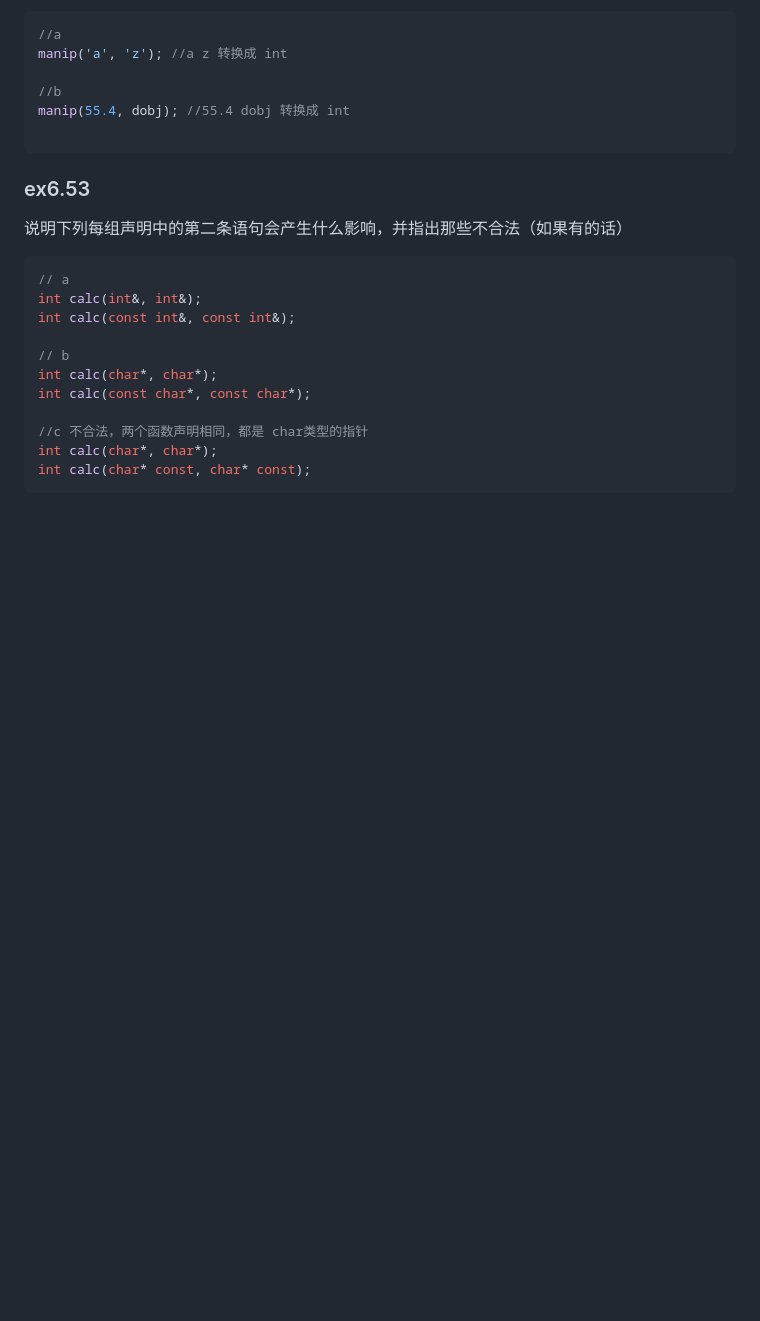
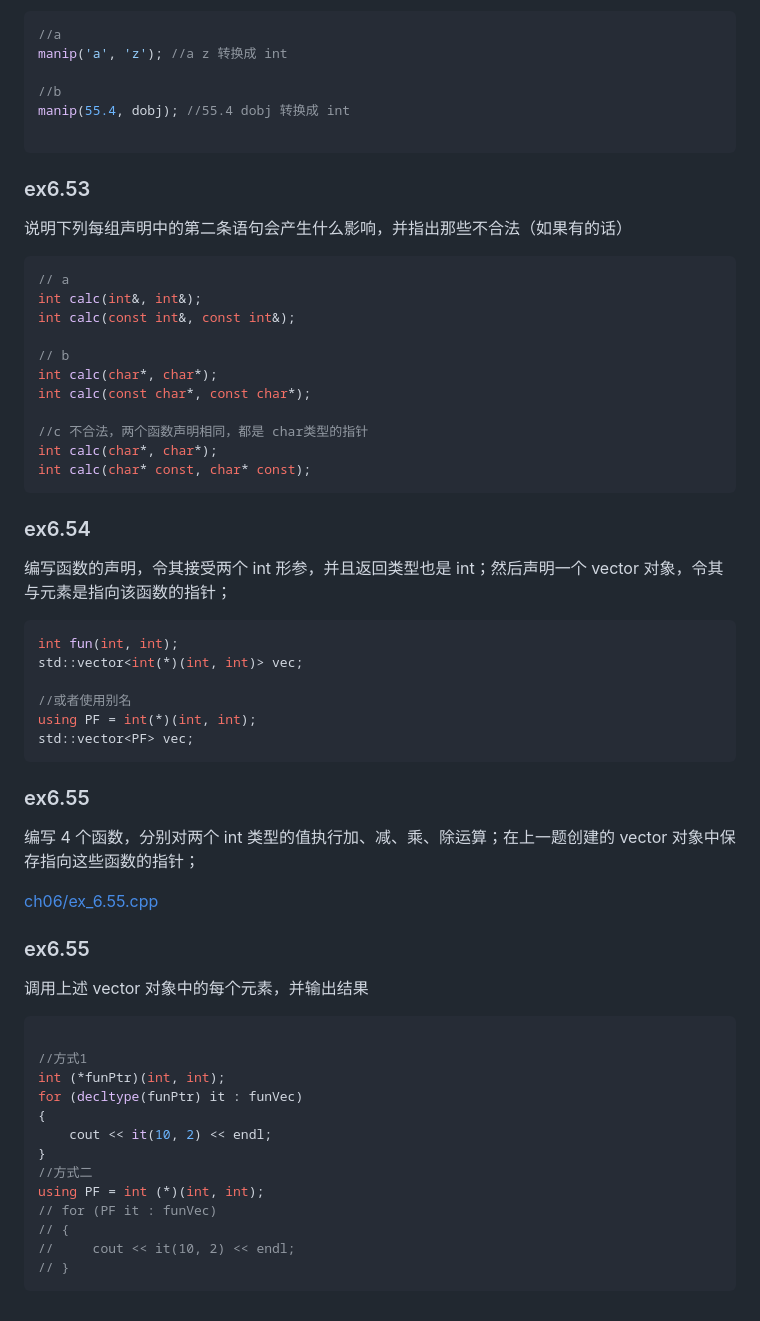
Before and after one commit to qwli7/cpp-all, a Markdown page: CppPrimer5th/README.md, the part around the change. Drawn GitHub-style; blank space fills up the shorter version.

````diff
--- a/CppPrimer5th/README.md
+++ b/CppPrimer5th/README.md
@@ -2858,3 +2858,37 @@ int calc(const char*, const char*);
 int calc(char*, char*);
 int calc(char* const, char* const);
 ```
+
+### ex6.54
+编写函数的声明，令其接受两个 int 形参，并且返回类型也是 int；然后声明一个 vector 对象，令其与元素是指向该函数的指针；
+```cpp
+int fun(int, int);
+std::vector<int(*)(int, int)> vec;
+
+//或者使用别名
+using PF = int(*)(int, int);
+std::vector<PF> vec;
+```
+
+### ex6.55
+编写 4 个函数，分别对两个 int 类型的值执行加、减、乘、除运算；在上一题创建的 vector 对象中保存指向这些函数的指针；
+
+[ch06/ex_6.55.cpp](ch06/ex_6.55.cpp)
+
+### ex6.55
+调用上述 vector 对象中的每个元素，并输出结果
+```cpp
+
+//方式1
+int (*funPtr)(int, int);
+for (decltype(funPtr) it : funVec)
+{
+    cout << it(10, 2) << endl;
+}
+//方式二
+using PF = int (*)(int, int);
+// for (PF it : funVec)
+// {
+//     cout << it(10, 2) << endl;
+// }
+```
````
